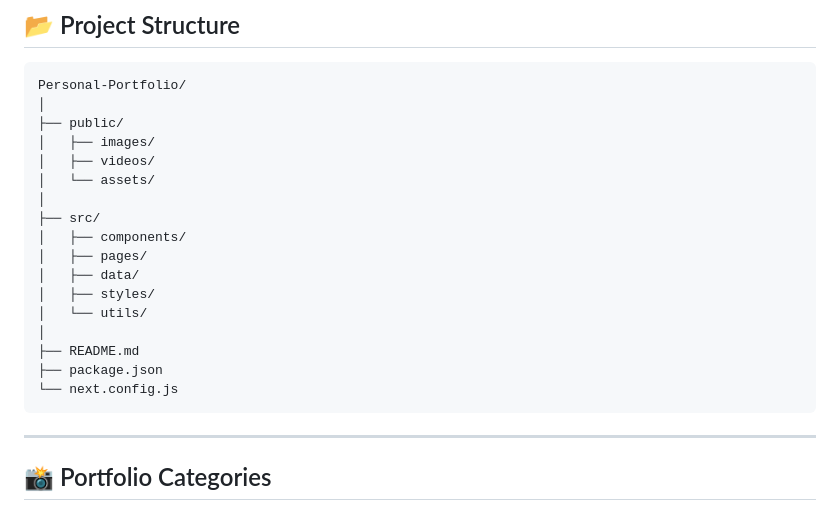
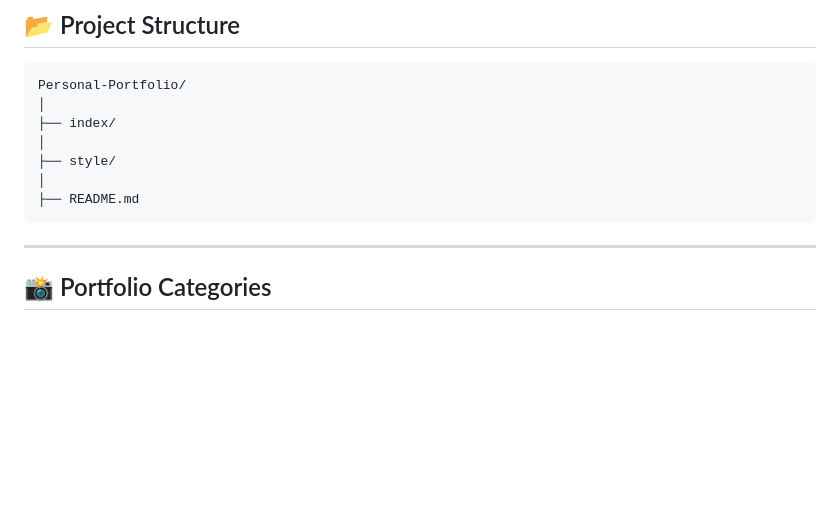
Before and after one commit to Abcodes4ever/Personal-Portfolio, a Markdown page: README.md, the part around the change. GitHub-like rendering; blank space fills up the shorter version.

Commit message:
Revise directory structure in README
Updated directory structure in README to reflect changes.

````diff
--- a/README.md
+++ b/README.md
@@ -92,21 +92,11 @@ Whether it's writing articles, developing software, creating videos, designing e
 ```text
 Personal-Portfolio/
 │
-├── public/
-│   ├── images/
-│   ├── videos/
-│   └── assets/
+├── index/
 │
-├── src/
-│   ├── components/
-│   ├── pages/
-│   ├── data/
-│   ├── styles/
-│   └── utils/
+├── style/
 │
 ├── README.md
-├── package.json
-└── next.config.js
 ```
 
 ---
````
